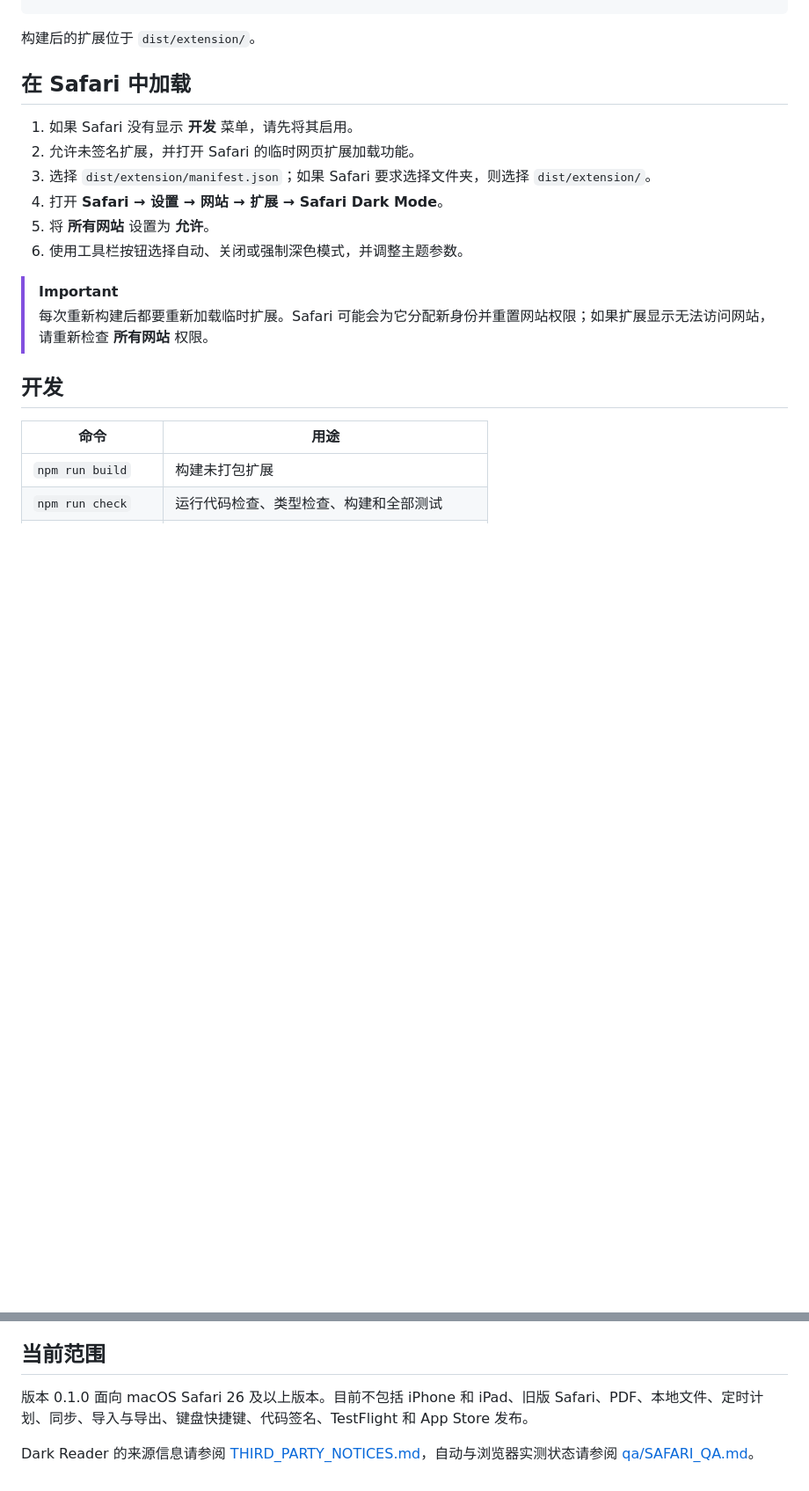
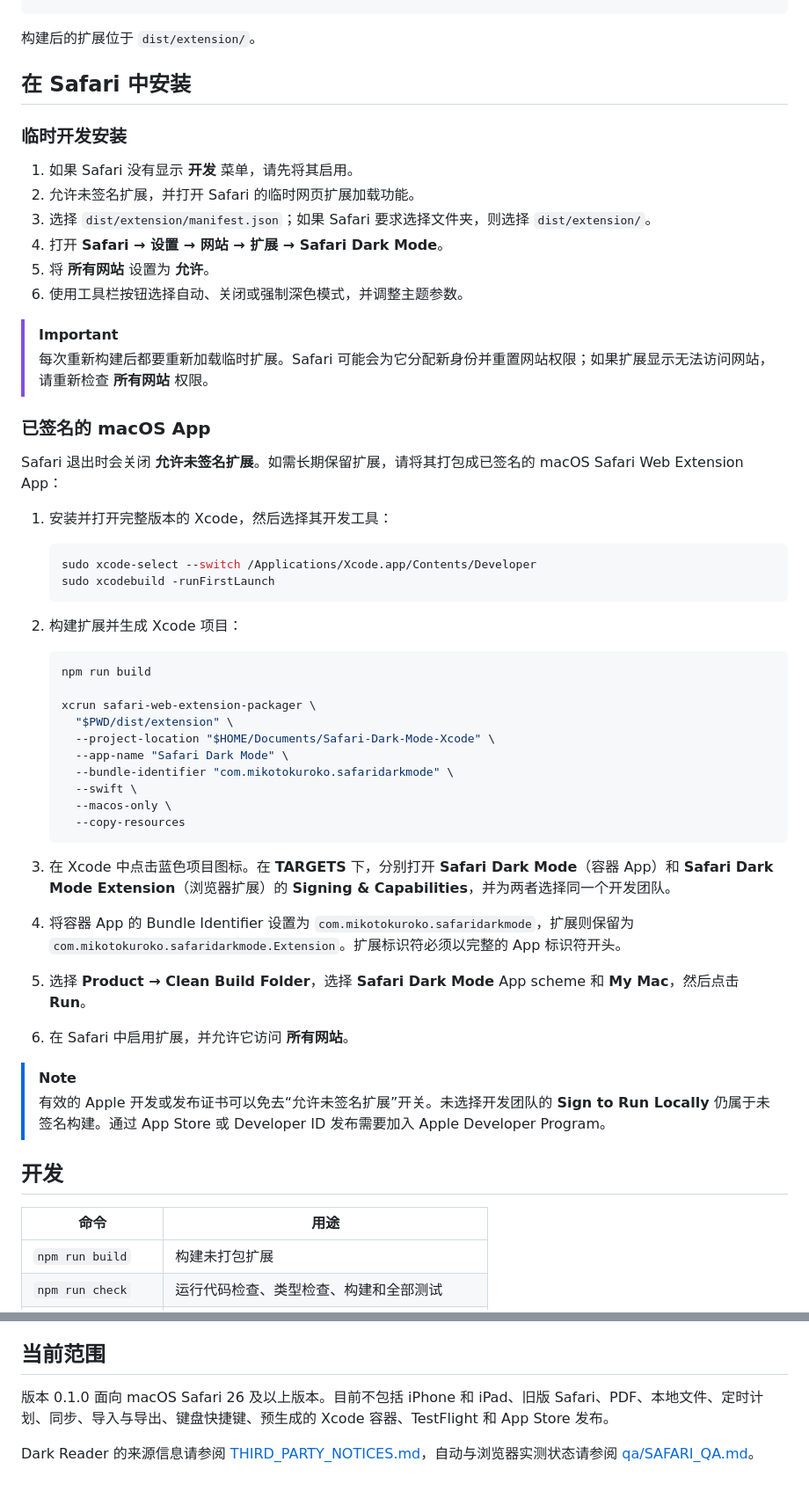
Before and after one commit to uiots/safari-dark-mode, a Markdown page: README.zh-CN.md, 2 parts joined by grey strips. Shown at 88% size. GitHub-like rendering; blank space fills up the shorter version.

````diff
--- a/README.zh-CN.md
+++ b/README.zh-CN.md
@@ -52,7 +53,9 @@ npm run check
 
 构建后的扩展位于 `dist/extension/`。
 
-## 在 Safari 中加载
+## 在 Safari 中安装
+
+### 临时开发安装
 
 1. 如果 Safari 没有显示 **开发** 菜单，请先将其启用。
 2. 允许未签名扩展，并打开 Safari 的临时网页扩展加载功能。
@@ -63,6 +66,40 @@ npm run check
 
 > [!IMPORTANT]
 > 每次重新构建后都要重新加载临时扩展。Safari 可能会为它分配新身份并重置网站权限；如果扩展显示无法访问网站，请重新检查 **所有网站** 权限。
+
+### 已签名的 macOS App
+
+Safari 退出时会关闭 **允许未签名扩展**。如需长期保留扩展，请将其打包成已签名的 macOS Safari Web Extension App：
+
+1. 安装并打开完整版本的 Xcode，然后选择其开发工具：
+
+   ```sh
+   sudo xcode-select --switch /Applications/Xcode.app/Contents/Developer
+   sudo xcodebuild -runFirstLaunch
+   ```
+
+2. 构建扩展并生成 Xcode 项目：
+
+   ```sh
+   npm run build
+
+   xcrun safari-web-extension-packager \
+     "$PWD/dist/extension" \
+     --project-location "$HOME/Documents/Safari-Dark-Mode-Xcode" \
+     --app-name "Safari Dark Mode" \
+     --bundle-identifier "com.mikotokuroko.safaridarkmode" \
+     --swift \
+     --macos-only \
+     --copy-resources
+   ```
+
+3. 在 Xcode 中点击蓝色项目图标。在 **TARGETS** 下，分别打开 **Safari Dark Mode**（容器 App）和 **Safari Dark Mode Extension**（浏览器扩展）的 **Signing & Capabilities**，并为两者选择同一个开发团队。
+4. 将容器 App 的 Bundle Identifier 设置为 `com.mikotokuroko.safaridarkmode`，扩展则保留为 `com.mikotokuroko.safaridarkmode.Extension`。扩展标识符必须以完整的 App 标识符开头。
+5. 选择 **Product → Clean Build Folder**，选择 **Safari Dark Mode** App scheme 和 **My Mac**，然后点击 **Run**。
+6. 在 Safari 中启用扩展，并允许它访问 **所有网站**。
+
+> [!NOTE]
+> 有效的 Apple 开发或发布证书可以免去“允许未签名扩展”开关。未选择开发团队的 **Sign to Run Locally** 仍属于未签名构建。通过 App Store 或 Developer ID 发布需要加入 Apple Developer Program。
 
 ## 开发
 
@@ -97,6 +134,6 @@ qa/               Safari 验收报告
 
 ## 当前范围
 
-版本 0.1.0 面向 macOS Safari 26 及以上版本。目前不包括 iPhone 和 iPad、旧版 Safari、PDF、本地文件、定时计划、同步、导入与导出、键盘快捷键、代码签名、TestFlight 和 App Store 发布。
+版本 0.1.0 面向 macOS Safari 26 及以上版本。目前不包括 iPhone 和 iPad、旧版 Safari、PDF、本地文件、定时计划、同步、导入与导出、键盘快捷键、预生成的 Xcode 容器、TestFlight 和 App Store 发布。
 
 Dark Reader 的来源信息请参阅 [THIRD_PARTY_NOTICES.md](THIRD_PARTY_NOTICES.md)，自动与浏览器实测状态请参阅 [qa/SAFARI_QA.md](qa/SAFARI_QA.md)。
````
Also changed, not shown: other parts of README.zh-CN.md (+1 -0 lines), README.md (+39 -2 lines).
